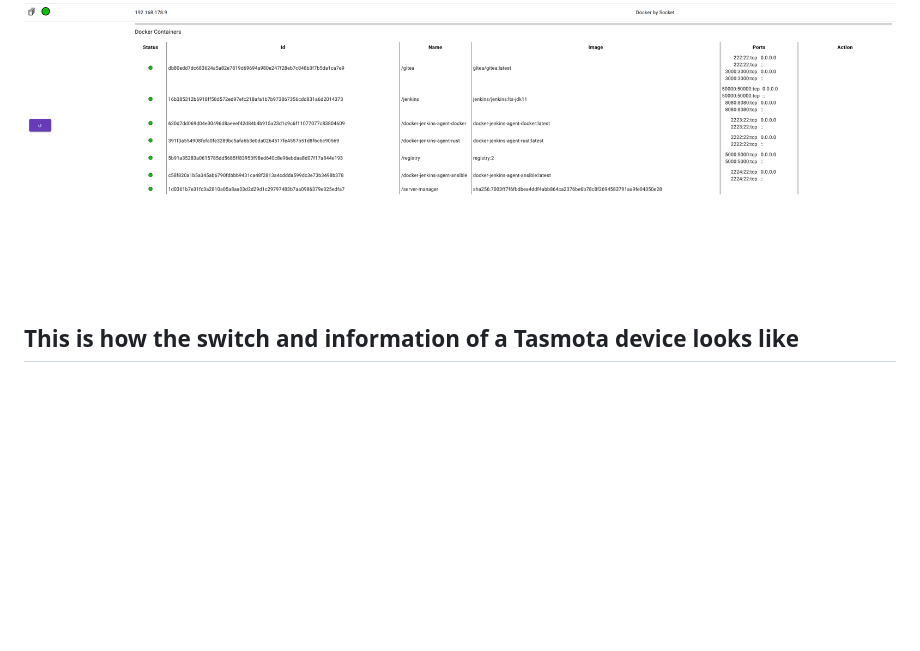
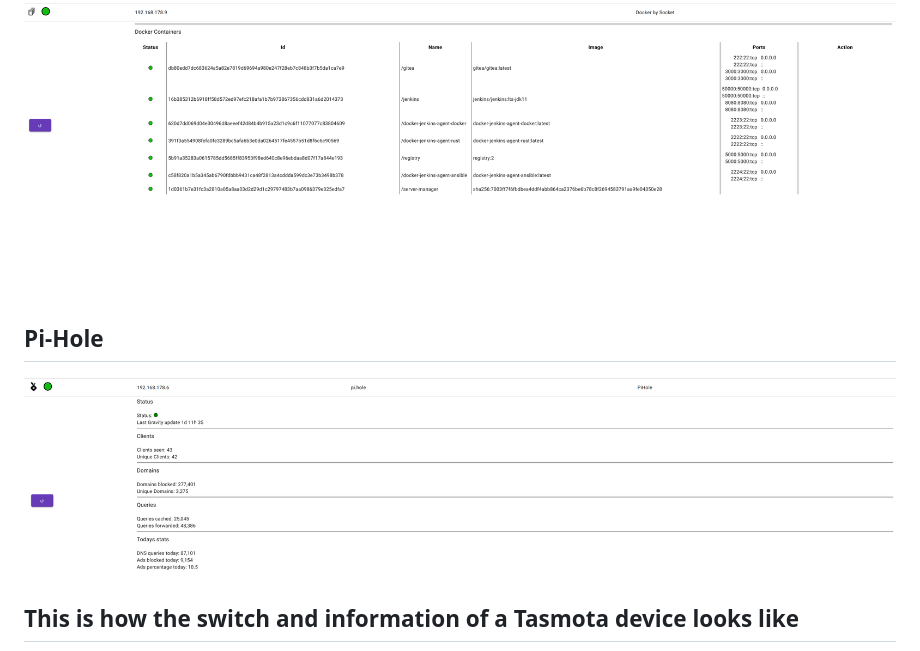
Before and after one commit to cfuchs12345/server-manager, a Markdown page: README.md, the part around the change. Rendered like a GitHub page; pictures changed too: pihole.png (added); blank space fills up the shorter version.

Commit message:
added pihole

```diff
--- a/README.md
+++ b/README.md
@@ -114,6 +114,9 @@ Some notes:
 
 ![Local Docker by Socket](docker_local_socket.png)
 
+## Pi-Hole
+![Pi-hole](pihole.png)
+
 ## This is how the switch and information of a Tasmota device looks like
 
 ![The Tasmota screen](tasmota_switch.png)
```
